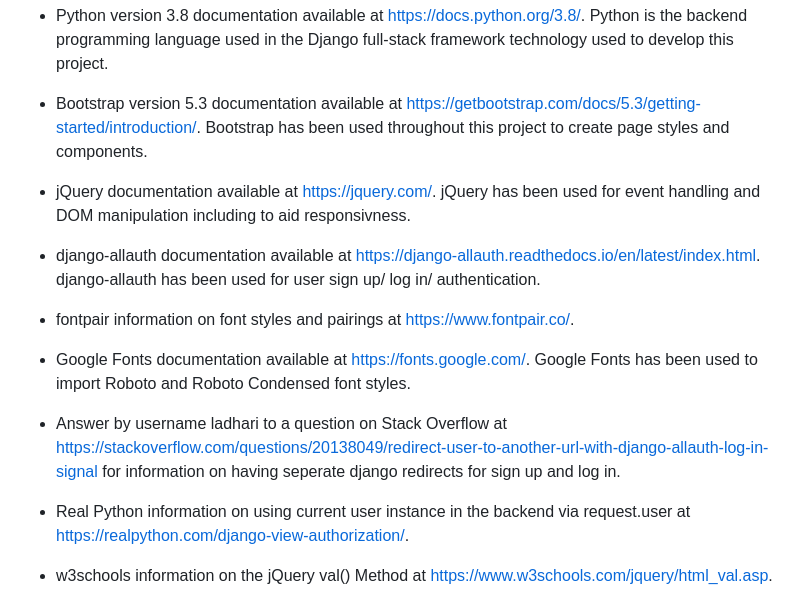
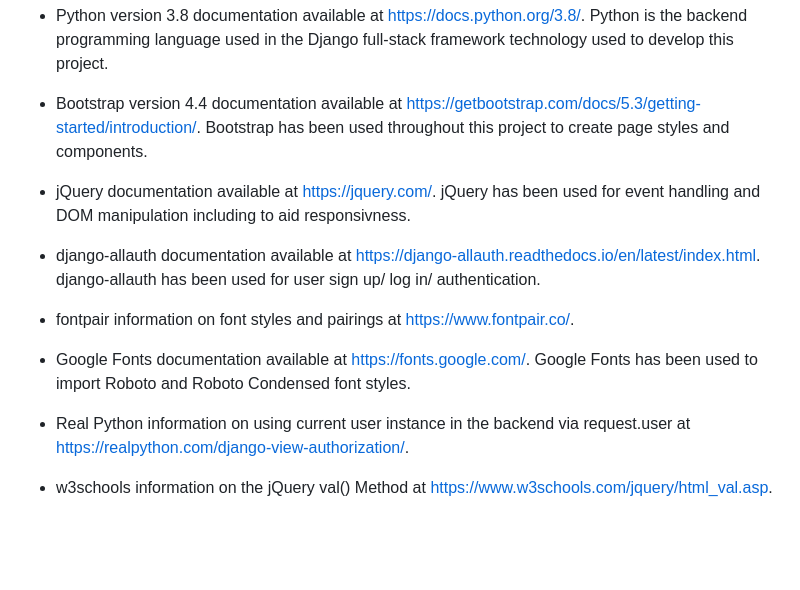
Before and after one commit to fenton1000/mf-portfolio-five-big-boring-shop, a Markdown page: README.md, the part around one of its changes. Drawn GitHub-style; blank space fills up the shorter version.

```diff
--- a/README.md
+++ b/README.md
@@ -503,7 +503,7 @@ The following technologies were used in developing and deploying the website:
 
 * Python version 3.8 documentation available at https://docs.python.org/3.8/. Python is the backend programming language used in the Django full-stack framework technology used to develop this project.
 
-* Bootstrap version 5.3 documentation available at https://getbootstrap.com/docs/5.3/getting-started/introduction/. Bootstrap has been used throughout this project to create page styles and components.
+* Bootstrap version 4.4 documentation available at https://getbootstrap.com/docs/5.3/getting-started/introduction/. Bootstrap has been used throughout this project to create page styles and components.
 
 * jQuery documentation available at https://jquery.com/. jQuery has been used for event handling and DOM manipulation including to aid responsivness.
 
@@ -512,8 +512,6 @@ The following technologies were used in developing and deploying the website:
 * fontpair information on font styles and pairings at https://www.fontpair.co/.
 
 * Google Fonts documentation available at https://fonts.google.com/. Google Fonts has been used to import Roboto and Roboto Condensed font styles.
-
-* Answer by username ladhari to a question on Stack Overflow at https://stackoverflow.com/questions/20138049/redirect-user-to-another-url-with-django-allauth-log-in-signal for information on having seperate django redirects for sign up and log in.
 
 * Real Python information on using current user instance in the backend via request.user at https://realpython.com/django-view-authorization/.
 
```
Also changed, not shown: other parts of README.md (+30 -2 lines).
